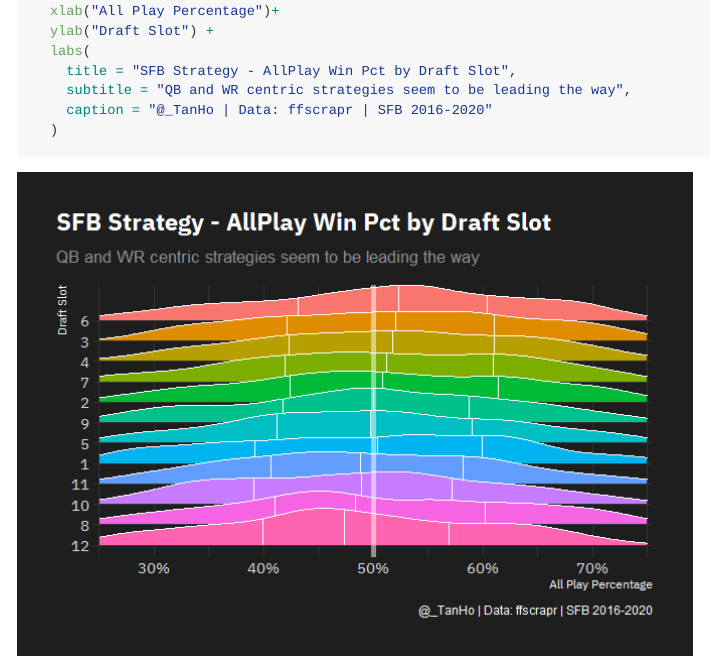
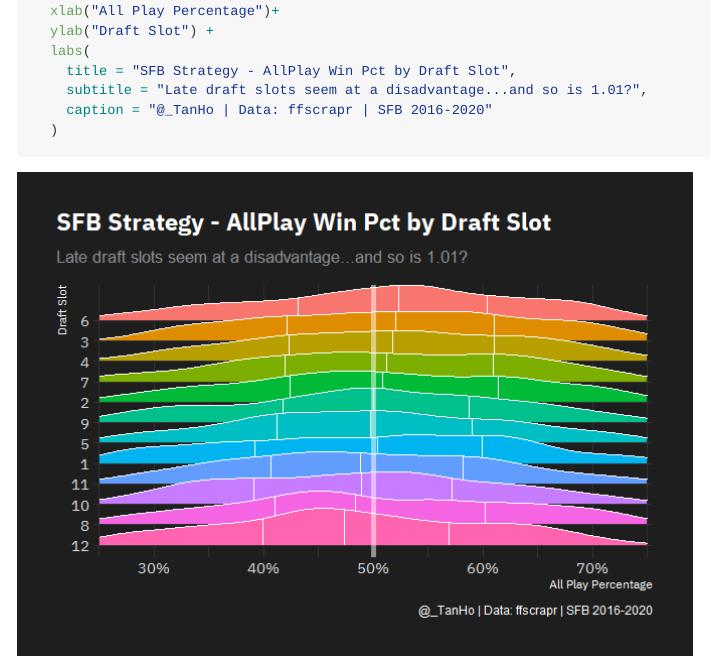
Before and after one commit to dynastyprocess/research-scottfishbowl, an R Markdown document (R/draft_slots.Rmd): the page in a window 1100 px wide, from 1020 px down. The pictures show the output file R/draft_slots.md that the author committed with the source, drawn offline in the style of GitHub.

Commit message:
patch subtitle

```diff
--- a/R/draft_slots.Rmd
+++ b/R/draft_slots.Rmd
@@ -57,7 +57,7 @@ draft_slot_results %>%
   ylab("Draft Slot") +
   labs(
     title = "SFB Strategy - AllPlay Win Pct by Draft Slot",
-    subtitle = "QB and WR centric strategies seem to be leading the way",
+    subtitle = "Late draft slots seem at a disadvantage...and so is 1.01?",
     caption = "@_TanHo | Data: ffscrapr | SFB 2016-2020"
   )
 
```
Also changed, not shown: R/draft_slots.md, R/draft_slots_files/figure-gfm/unnamed-chunk-2-1.png.
